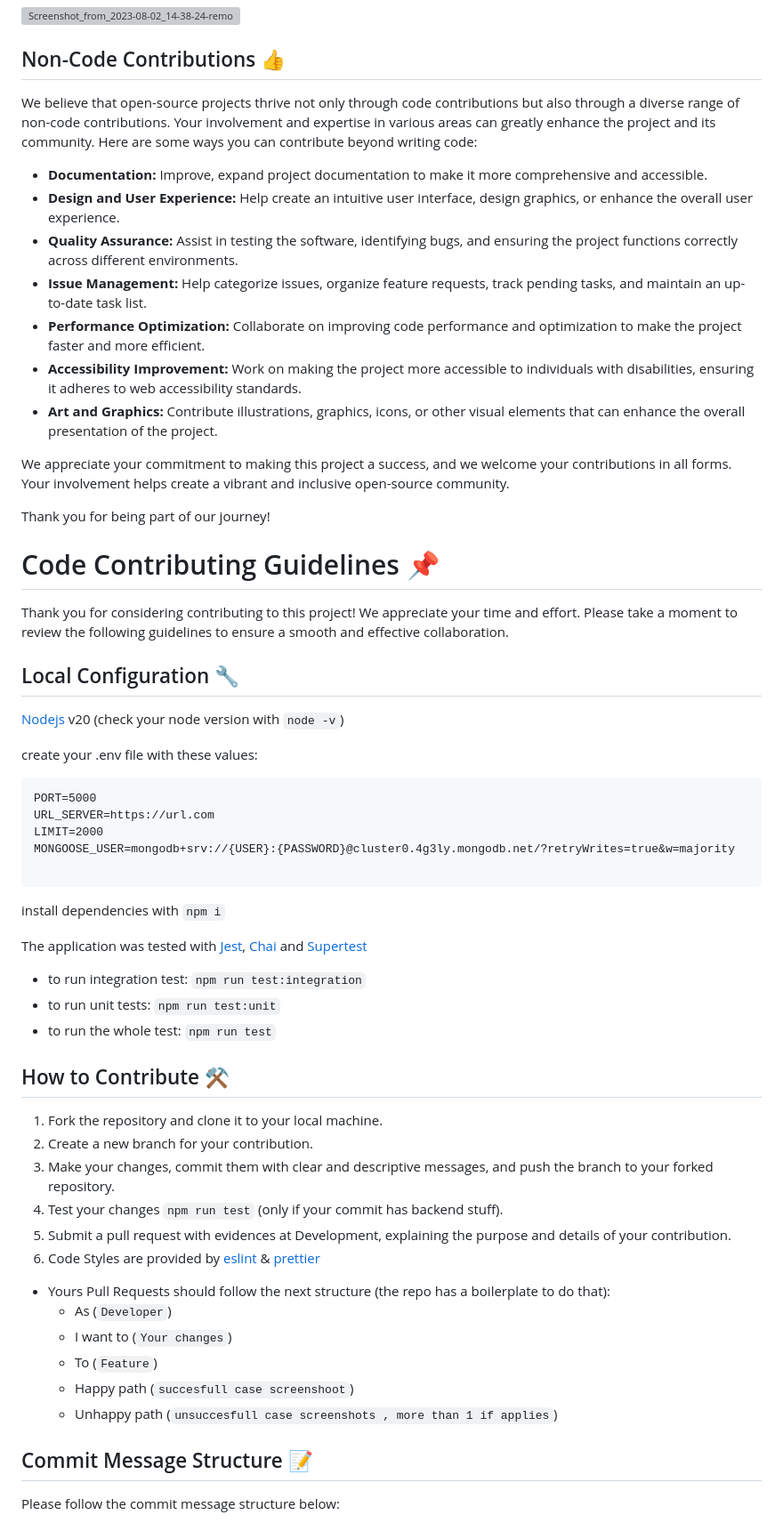
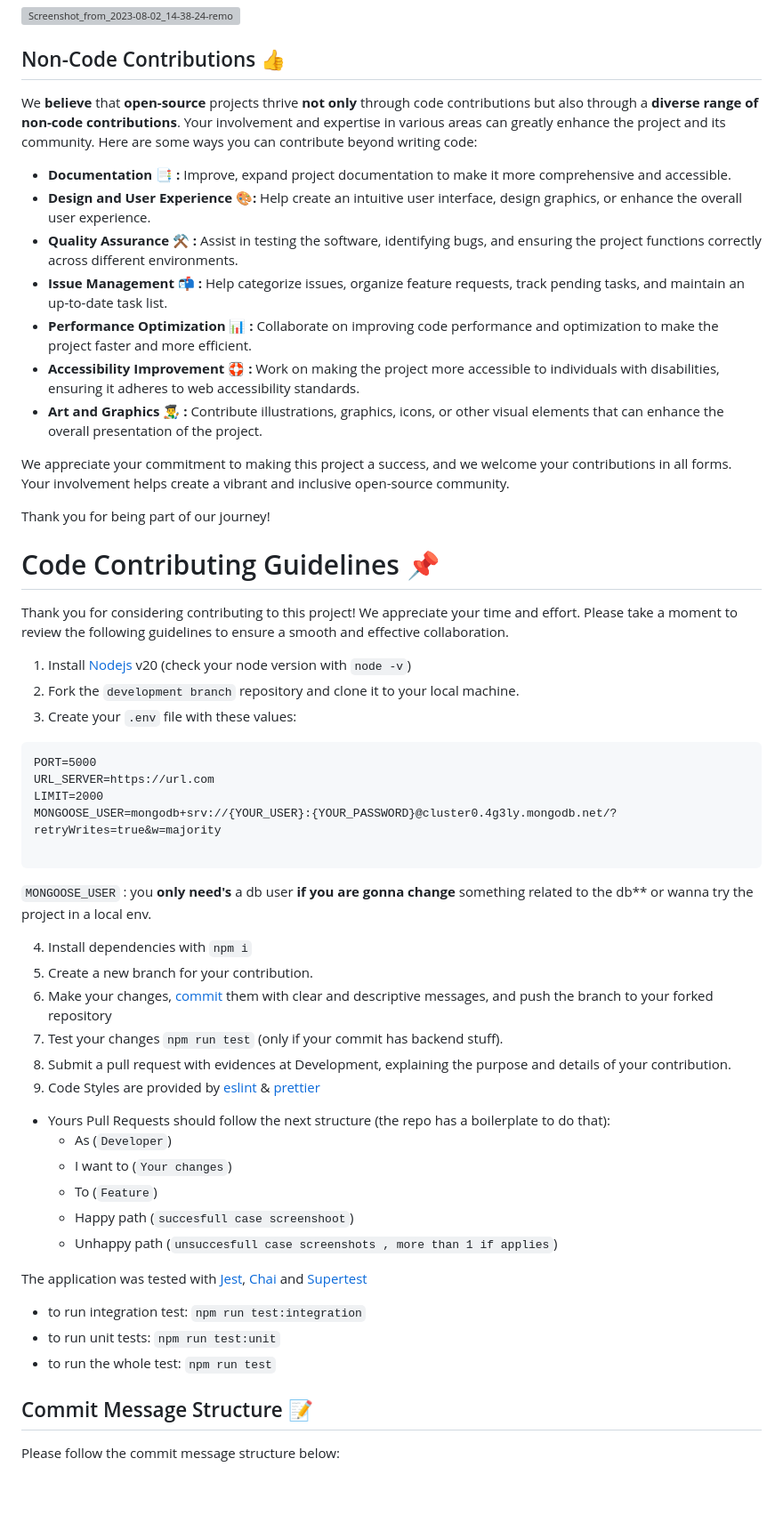
Before and after one commit to Chmod351/scraper, a Markdown page: CONTRIBUTING.md, the part around the change. Shown at 89% size. Drawn GitHub-style; blank space fills up the shorter version; grey boxes are pictures that could not be loaded.

Commit message:
Documentation: contributing guidelines simplified

````diff
--- a/CONTRIBUTING.md
+++ b/CONTRIBUTING.md
@@ -2,15 +2,15 @@
 
 ## Non-Code Contributions 👍
 
-We believe that open-source projects thrive not only through code contributions but also through a diverse range of non-code contributions. Your involvement and expertise in various areas can greatly enhance the project and its community. Here are some ways you can contribute beyond writing code:
+We **believe** that **open-source** projects thrive **not only** through code contributions but also through a **diverse range of non-code contributions**. Your involvement and expertise in various areas can greatly enhance the project and its community. Here are some ways you can contribute beyond writing code:
 
-- **Documentation:** Improve, expand project documentation to make it more comprehensive and accessible.
-- **Design and User Experience:** Help create an intuitive user interface, design graphics, or enhance the overall user experience.
-- **Quality Assurance:** Assist in testing the software, identifying bugs, and ensuring the project functions correctly across different environments.
-- **Issue Management:** Help categorize issues, organize feature requests, track pending tasks, and maintain an up-to-date task list.
-- **Performance Optimization:** Collaborate on improving code performance and optimization to make the project faster and more efficient.
-- **Accessibility Improvement:** Work on making the project more accessible to individuals with disabilities, ensuring it adheres to web accessibility standards.
-- **Art and Graphics:** Contribute illustrations, graphics, icons, or other visual elements that can enhance the overall presentation of the project.
+- **Documentation 📑 :** Improve, expand project documentation to make it more comprehensive and accessible.
+- **Design and User Experience 🎨:** Help create an intuitive user interface, design graphics, or enhance the overall user experience.
+- **Quality Assurance ⚒️ :** Assist in testing the software, identifying bugs, and ensuring the project functions correctly across different environments.
+- **Issue Management 📬 :** Help categorize issues, organize feature requests, track pending tasks, and maintain an up-to-date task list.
+- **Performance Optimization 📊 :** Collaborate on improving code performance and optimization to make the project faster and more efficient.
+- **Accessibility Improvement 🛟 :** Work on making the project more accessible to individuals with disabilities, ensuring it adheres to web accessibility standards.
+- **Art and Graphics 👨‍🎨 :** Contribute illustrations, graphics, icons, or other visual elements that can enhance the overall presentation of the project.
 
 We appreciate your commitment to making this project a success, and we welcome your contributions in all forms. Your involvement helps create a vibrant and inclusive open-source community.
 
@@ -19,21 +19,34 @@ Thank you for being part of our journey!
 # Code Contributing Guidelines 📌
 
 Thank you for considering contributing to this project! We appreciate your time and effort. Please take a moment to review the following guidelines to ensure a smooth and effective collaboration.
-## Local Configuration 🔧 <a name="Local-Configuration"></a>
 
-[Nodejs](https://nodejs.org/en) v20 (check your node version with `node -v`)
 
-create your .env file with these values:
+1. Install [Nodejs](https://nodejs.org/en) v20 (check your node version with `node -v`)
+2. Fork the `development branch` repository and clone it to your local machine.
+3. Create your `.env` file with these values:
 
 ```
 PORT=5000
 URL_SERVER=https://url.com
 LIMIT=2000
-MONGOOSE_USER=mongodb+srv://{USER}:{PASSWORD}@cluster0.4g3ly.mongodb.net/?retryWrites=true&w=majority
+MONGOOSE_USER=mongodb+srv://{YOUR_USER}:{YOUR_PASSWORD}@cluster0.4g3ly.mongodb.net/?retryWrites=true&w=majority
 
 ```
+`MONGOOSE_USER` :  you **only need's** a db user **if you are gonna change** something related to the db** or wanna try the project in a local env.
 
-install dependencies with `npm i`
+4. Install dependencies with `npm i`
+5. Create a new branch for your contribution.
+6. Make your changes, [commit](#Commit) them with clear and descriptive messages, and push the branch to your forked repository
+7. Test your changes `npm run test` (only if your commit has backend stuff).
+8. Submit a pull request with evidences at Development, explaining the purpose and details of your contribution.
+9. Code Styles are provided by [eslint](https://github.com/neoclide/coc-eslint) & [prettier](https://github.com/neoclide/coc-prettier)
+
+- Yours Pull Requests should follow the next structure (the repo has a boilerplate to do that):
+  - As (`Developer`)
+  - I want to (`Your changes`)
+  - To (`Feature`)
+  - Happy path (`succesfull case screenshoot`)
+  - Unhappy path (`unsuccesfull case screenshots , more than 1 if applies`)
 
 The application was tested with [Jest](https://jestjs.io/docs/getting-started), [Chai](https://www.chaijs.com/) and [Supertest](https://github.com/visionmedia/supertest)
 
@@ -44,21 +57,9 @@ The application was tested with [Jest](https://jestjs.io/docs/getting-started),
 - to run the whole test:
   `npm run test`
 
-## How to Contribute  ⚒️
-1. Fork the repository and clone it to your local machine.
-2. Create a new branch for your contribution.
-3. Make your changes, commit them with clear and descriptive messages, and push the branch to your forked repository.
-4. Test your changes `npm run test` (only if your commit has backend stuff).
-6. Submit a pull request with evidences at Development, explaining the purpose and details of your contribution.
-7. Code Styles are provided by [eslint](https://github.com/neoclide/coc-eslint) & [prettier](https://github.com/neoclide/coc-prettier)
-- Yours Pull Requests should follow the next structure (the repo has a boilerplate to do that):
-  - As (`Developer`)
-  - I want to (`Your changes`)
-  - To (`Feature`)
-  - Happy path (`succesfull case screenshoot`)
-  - Unhappy path (`unsuccesfull case screenshots , more than 1 if applies`)
 
-## Commit Message Structure 📝
+
+## Commit Message Structure 📝 <a href="Commit"></a>
 
 Please follow the commit message structure below:
 
````
